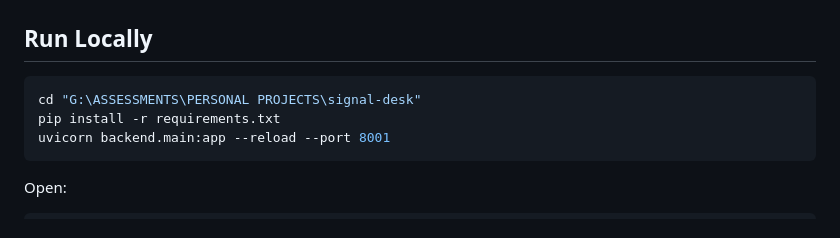
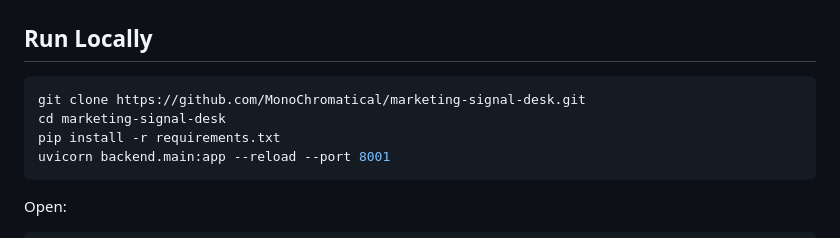
Before and after one commit to MonoChromatical/marketing-signal-desk, a Markdown page: README.md, the part around the change. GitHub-like rendering.

Commit message:
Use generic local setup instructions

````diff
--- a/README.md
+++ b/README.md
@@ -141,7 +141,8 @@ POST /api/export-actions
 ## Run Locally
 
 ```powershell
-cd "G:\ASSESSMENTS\PERSONAL PROJECTS\signal-desk"
+git clone https://github.com/MonoChromatical/marketing-signal-desk.git
+cd marketing-signal-desk
 pip install -r requirements.txt
 uvicorn backend.main:app --reload --port 8001
 ```
````
